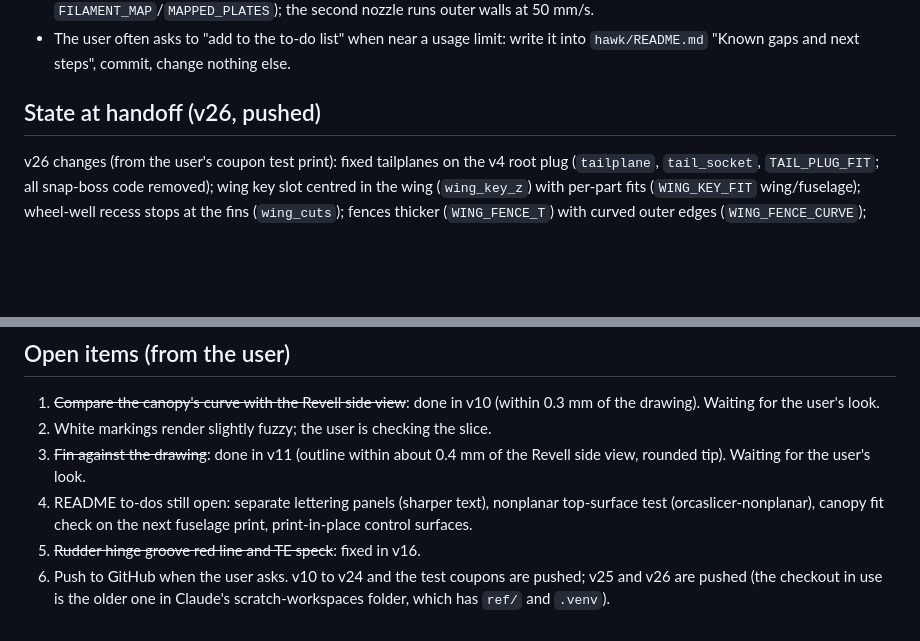
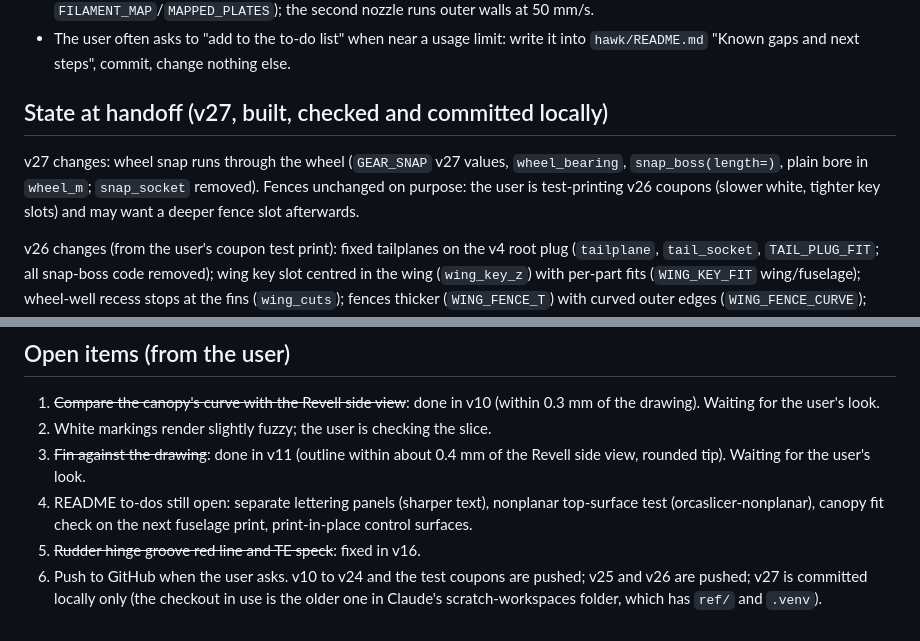
Before and after one commit to aspen8/halifax-snap-kit, a Markdown page: HANDOFF.md, 2 parts joined by grey strips. Rendered like a GitHub page; blank space fills up the shorter version.

```diff
--- a/HANDOFF.md
+++ b/HANDOFF.md
@@ -38,7 +38,9 @@ Then:
 - The user prints on a Bambu X2D (two nozzles, AMS). Keep the base red on the main nozzle (fixed per-plate map in `colour.py` `FILAMENT_MAP`/`MAPPED_PLATES`); the second nozzle runs outer walls at 50 mm/s.
 - The user often asks to "add to the to-do list" when near a usage limit: write it into `hawk/README.md` "Known gaps and next steps", commit, change nothing else.
 
-## State at handoff (v26, pushed)
+## State at handoff (v27, built, checked and committed locally)
+
+v27 changes: wheel snap runs through the wheel (`GEAR_SNAP` v27 values, `wheel_bearing`, `snap_boss(length=)`, plain bore in `wheel_m`; `snap_socket` removed). Fences unchanged on purpose: the user is test-printing v26 coupons (slower white, tighter key slots) and may want a deeper fence slot afterwards.
 
 v26 changes (from the user's coupon test print): fixed tailplanes on the v4 root plug (`tailplane`, `tail_socket`, `TAIL_PLUG_FIT`; all snap-boss code removed); wing key slot centred in the wing (`wing_key_z`) with per-part fits (`WING_KEY_FIT` wing/fuselage); wheel-well recess stops at the fins (`wing_cuts`); fences thicker (`WING_FENCE_T`) with curved outer edges (`WING_FENCE_CURVE`); second-nozzle speeds slowed in `cad/bambu_x2d_project_settings.json` (shared with the Halifax kit). The user is test-printing the wheel snap next.
 
@@ -89,4 +91,4 @@ Test-print history: plate 1 (v3 fuselage) and the canopy/gear/nozzle plates (v3/
 3. ~~Fin against the drawing~~: done in v11 (outline within about 0.4 mm of the Revell side view, rounded tip). Waiting for the user's look.
 4. README to-dos still open: separate lettering panels (sharper text), nonplanar top-surface test (orcaslicer-nonplanar), canopy fit check on the next fuselage print, print-in-place control surfaces.
 5. ~~Rudder hinge groove red line and TE speck~~: fixed in v16.
-6. Push to GitHub when the user asks. v10 to v24 and the test coupons are pushed; v25 and v26 are pushed (the checkout in use is the older one in Claude's scratch-workspaces folder, which has `ref/` and `.venv`).
+6. Push to GitHub when the user asks. v10 to v24 and the test coupons are pushed; v25 and v26 are pushed; v27 is committed locally only (the checkout in use is the older one in Claude's scratch-workspaces folder, which has `ref/` and `.venv`).
```
Also changed, not shown: LESSONS.md (+1 -0 lines), hawk/README.md (+11 -3 lines), hawk/docs/v27_wheel_snap.png (added), 9 other files.
